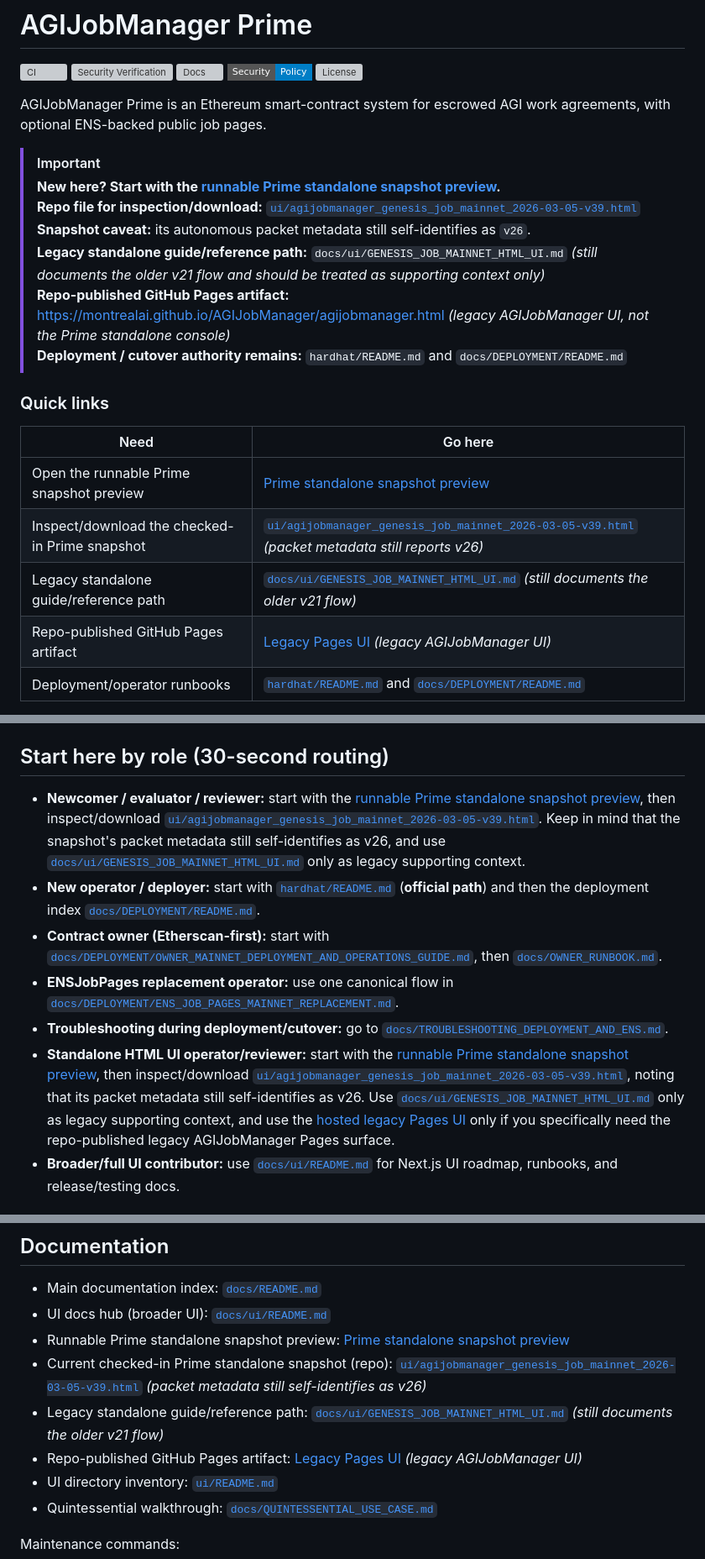
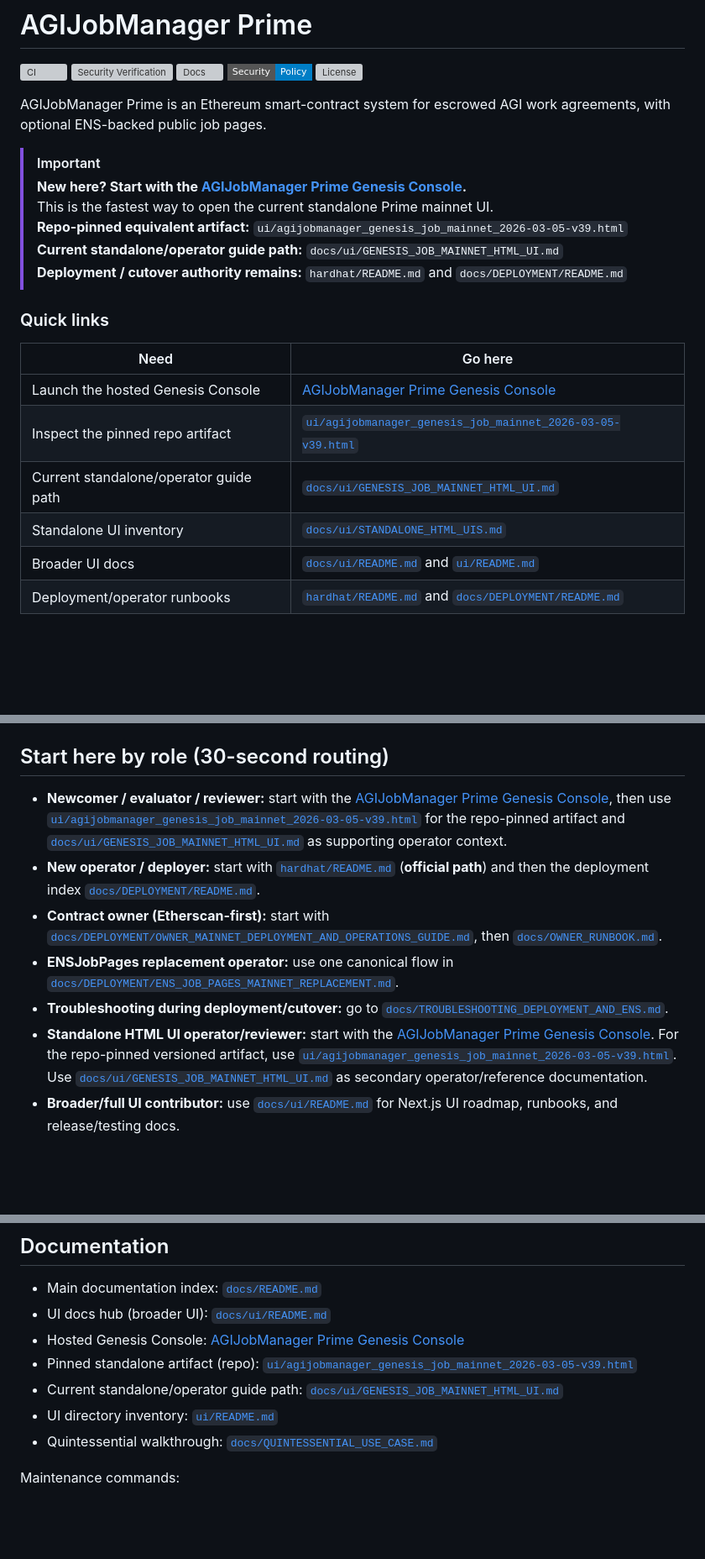
Before and after one commit to MontrealAI/AGIJobManagerPrime, a Markdown page: README.md, 3 parts joined by grey strips. Shown at 84% size. GitHub-like rendering; badges without logos; blank space fills up the shorter version; grey boxes are pictures that could not be loaded.

```diff
--- a/README.md
+++ b/README.md
@@ -9,21 +9,21 @@
 AGIJobManager Prime is an Ethereum smart-contract system for escrowed AGI work agreements, with optional ENS-backed public job pages.
 
 > [!IMPORTANT]
-> **New here? Start with the [runnable Prime standalone snapshot preview](https://htmlpreview.github.io/?https://raw.githubusercontent.com/MontrealAI/AGIJobManager/04d15049ed8fd5c28d48ee027bb3961a0c6b6dc9/ui/agijobmanager_genesis_job_mainnet_2026-03-05-v39.html).**
-> **Repo file for inspection/download:** [`ui/agijobmanager_genesis_job_mainnet_2026-03-05-v39.html`](ui/agijobmanager_genesis_job_mainnet_2026-03-05-v39.html)
-> **Snapshot caveat:** its autonomous packet metadata still self-identifies as `v26`.
-> **Legacy standalone guide/reference path:** `docs/ui/GENESIS_JOB_MAINNET_HTML_UI.md` *(still documents the older v21 flow and should be treated as supporting context only)*
-> **Repo-published GitHub Pages artifact:** [https://montrealai.github.io/AGIJobManager/agijobmanager.html](https://montrealai.github.io/AGIJobManager/agijobmanager.html) *(legacy AGIJobManager UI, not the Prime standalone console)*
+> **New here? Start with the [AGIJobManager Prime Genesis Console](https://montrealai.github.io/agijobmanagerprimev0.html).**
+> This is the fastest way to open the current standalone Prime mainnet UI.
+> **Repo-pinned equivalent artifact:** `ui/agijobmanager_genesis_job_mainnet_2026-03-05-v39.html`
+> **Current standalone/operator guide path:** `docs/ui/GENESIS_JOB_MAINNET_HTML_UI.md`
 > **Deployment / cutover authority remains:** `hardhat/README.md` and `docs/DEPLOYMENT/README.md`
 
 ### Quick links
 
 | Need | Go here |
 | --- | --- |
-| Open the runnable Prime snapshot preview | [Prime standalone snapshot preview](https://htmlpreview.github.io/?https://raw.githubusercontent.com/MontrealAI/AGIJobManager/04d15049ed8fd5c28d48ee027bb3961a0c6b6dc9/ui/agijobmanager_genesis_job_mainnet_2026-03-05-v39.html) |
-| Inspect/download the checked-in Prime snapshot | [`ui/agijobmanager_genesis_job_mainnet_2026-03-05-v39.html`](ui/agijobmanager_genesis_job_mainnet_2026-03-05-v39.html) *(packet metadata still reports v26)* |
-| Legacy standalone guide/reference path | [`docs/ui/GENESIS_JOB_MAINNET_HTML_UI.md`](docs/ui/GENESIS_JOB_MAINNET_HTML_UI.md) *(still documents the older v21 flow)* |
-| Repo-published GitHub Pages artifact | [Legacy Pages UI](https://montrealai.github.io/AGIJobManager/agijobmanager.html) *(legacy AGIJobManager UI)* |
+| Launch the hosted Genesis Console | [AGIJobManager Prime Genesis Console](https://montrealai.github.io/agijobmanagerprimev0.html) |
+| Inspect the pinned repo artifact | [`ui/agijobmanager_genesis_job_mainnet_2026-03-05-v39.html`](ui/agijobmanager_genesis_job_mainnet_2026-03-05-v39.html) |
+| Current standalone/operator guide path | [`docs/ui/GENESIS_JOB_MAINNET_HTML_UI.md`](docs/ui/GENESIS_JOB_MAINNET_HTML_UI.md) |
+| Standalone UI inventory | [`docs/ui/STANDALONE_HTML_UIS.md`](docs/ui/STANDALONE_HTML_UIS.md) |
+| Broader UI docs | [`docs/ui/README.md`](docs/ui/README.md) and [`ui/README.md`](ui/README.md) |
 | Deployment/operator runbooks | [`hardhat/README.md`](hardhat/README.md) and [`docs/DEPLOYMENT/README.md`](docs/DEPLOYMENT/README.md) |
 
 > **Operational policy:** intended for autonomous AI-agent execution with accountable human owner/operator oversight. This is policy intent and is not fully enforced on-chain.
@@ -42,12 +42,12 @@ Canonical deployment path for Prime is now **Hardhat** (`hardhat/scripts/deploy.
 
 ## Start here by role (30-second routing)
 
-- **Newcomer / evaluator / reviewer:** start with the [runnable Prime standalone snapshot preview](https://htmlpreview.github.io/?https://raw.githubusercontent.com/MontrealAI/AGIJobManager/04d15049ed8fd5c28d48ee027bb3961a0c6b6dc9/ui/agijobmanager_genesis_job_mainnet_2026-03-05-v39.html), then inspect/download [`ui/agijobmanager_genesis_job_mainnet_2026-03-05-v39.html`](ui/agijobmanager_genesis_job_mainnet_2026-03-05-v39.html). Keep in mind that the snapshot's packet metadata still self-identifies as v26, and use [`docs/ui/GENESIS_JOB_MAINNET_HTML_UI.md`](docs/ui/GENESIS_JOB_MAINNET_HTML_UI.md) only as legacy supporting context.
+- **Newcomer / evaluator / reviewer:** start with the [AGIJobManager Prime Genesis Console](https://montrealai.github.io/agijobmanagerprimev0.html), then use [`ui/agijobmanager_genesis_job_mainnet_2026-03-05-v39.html`](ui/agijobmanager_genesis_job_mainnet_2026-03-05-v39.html) for the repo-pinned artifact and [`docs/ui/GENESIS_JOB_MAINNET_HTML_UI.md`](docs/ui/GENESIS_JOB_MAINNET_HTML_UI.md) as supporting operator context.
 - **New operator / deployer:** start with [`hardhat/README.md`](hardhat/README.md) (**official path**) and then the deployment index [`docs/DEPLOYMENT/README.md`](docs/DEPLOYMENT/README.md).
 - **Contract owner (Etherscan-first):** start with [`docs/DEPLOYMENT/OWNER_MAINNET_DEPLOYMENT_AND_OPERATIONS_GUIDE.md`](docs/DEPLOYMENT/OWNER_MAINNET_DEPLOYMENT_AND_OPERATIONS_GUIDE.md), then [`docs/OWNER_RUNBOOK.md`](docs/OWNER_RUNBOOK.md).
 - **ENSJobPages replacement operator:** use one canonical flow in [`docs/DEPLOYMENT/ENS_JOB_PAGES_MAINNET_REPLACEMENT.md`](docs/DEPLOYMENT/ENS_JOB_PAGES_MAINNET_REPLACEMENT.md).
 - **Troubleshooting during deployment/cutover:** go to [`docs/TROUBLESHOOTING_DEPLOYMENT_AND_ENS.md`](docs/TROUBLESHOOTING_DEPLOYMENT_AND_ENS.md).
-- **Standalone HTML UI operator/reviewer:** start with the [runnable Prime standalone snapshot preview](https://htmlpreview.github.io/?https://raw.githubusercontent.com/MontrealAI/AGIJobManager/04d15049ed8fd5c28d48ee027bb3961a0c6b6dc9/ui/agijobmanager_genesis_job_mainnet_2026-03-05-v39.html), then inspect/download [`ui/agijobmanager_genesis_job_mainnet_2026-03-05-v39.html`](ui/agijobmanager_genesis_job_mainnet_2026-03-05-v39.html), noting that its packet metadata still self-identifies as v26. Use [`docs/ui/GENESIS_JOB_MAINNET_HTML_UI.md`](docs/ui/GENESIS_JOB_MAINNET_HTML_UI.md) only as legacy supporting context, and use the [hosted legacy Pages UI](https://montrealai.github.io/AGIJobManager/agijobmanager.html) only if you specifically need the repo-published legacy AGIJobManager Pages surface.
+- **Standalone HTML UI operator/reviewer:** start with the [AGIJobManager Prime Genesis Console](https://montrealai.github.io/agijobmanagerprimev0.html). For the repo-pinned versioned artifact, use [`ui/agijobmanager_genesis_job_mainnet_2026-03-05-v39.html`](ui/agijobmanager_genesis_job_mainnet_2026-03-05-v39.html). Use [`docs/ui/GENESIS_JOB_MAINNET_HTML_UI.md`](docs/ui/GENESIS_JOB_MAINNET_HTML_UI.md) as secondary operator/reference documentation.
 - **Broader/full UI contributor:** use [`docs/ui/README.md`](docs/ui/README.md) for Next.js UI roadmap, runbooks, and release/testing docs.
 
 ## Canonical operator answers (quick reference)
@@ -239,10 +236,9 @@ Legacy Truffle build/test flows remain available for reference compatibility (`n
 
 - Main documentation index: [`docs/README.md`](docs/README.md)
 - UI docs hub (broader UI): [`docs/ui/README.md`](docs/ui/README.md)
-- Runnable Prime standalone snapshot preview: [Prime standalone snapshot preview](https://htmlpreview.github.io/?https://raw.githubusercontent.com/MontrealAI/AGIJobManager/04d15049ed8fd5c28d48ee027bb3961a0c6b6dc9/ui/agijobmanager_genesis_job_mainnet_2026-03-05-v39.html)
-- Current checked-in Prime standalone snapshot (repo): [`ui/agijobmanager_genesis_job_mainnet_2026-03-05-v39.html`](ui/agijobmanager_genesis_job_mainnet_2026-03-05-v39.html) *(packet metadata still self-identifies as v26)*
-- Legacy standalone guide/reference path: [`docs/ui/GENESIS_JOB_MAINNET_HTML_UI.md`](docs/ui/GENESIS_JOB_MAINNET_HTML_UI.md) *(still documents the older v21 flow)*
-- Repo-published GitHub Pages artifact: [Legacy Pages UI](https://montrealai.github.io/AGIJobManager/agijobmanager.html) *(legacy AGIJobManager UI)*
+- Hosted Genesis Console: [AGIJobManager Prime Genesis Console](https://montrealai.github.io/agijobmanagerprimev0.html)
+- Pinned standalone artifact (repo): [`ui/agijobmanager_genesis_job_mainnet_2026-03-05-v39.html`](ui/agijobmanager_genesis_job_mainnet_2026-03-05-v39.html)
+- Current standalone/operator guide path: [`docs/ui/GENESIS_JOB_MAINNET_HTML_UI.md`](docs/ui/GENESIS_JOB_MAINNET_HTML_UI.md)
 - UI directory inventory: [`ui/README.md`](ui/README.md)
 - Quintessential walkthrough: [`docs/QUINTESSENTIAL_USE_CASE.md`](docs/QUINTESSENTIAL_USE_CASE.md)
 
```
Also changed, not shown: other parts of README.md (+13 -16 lines).
